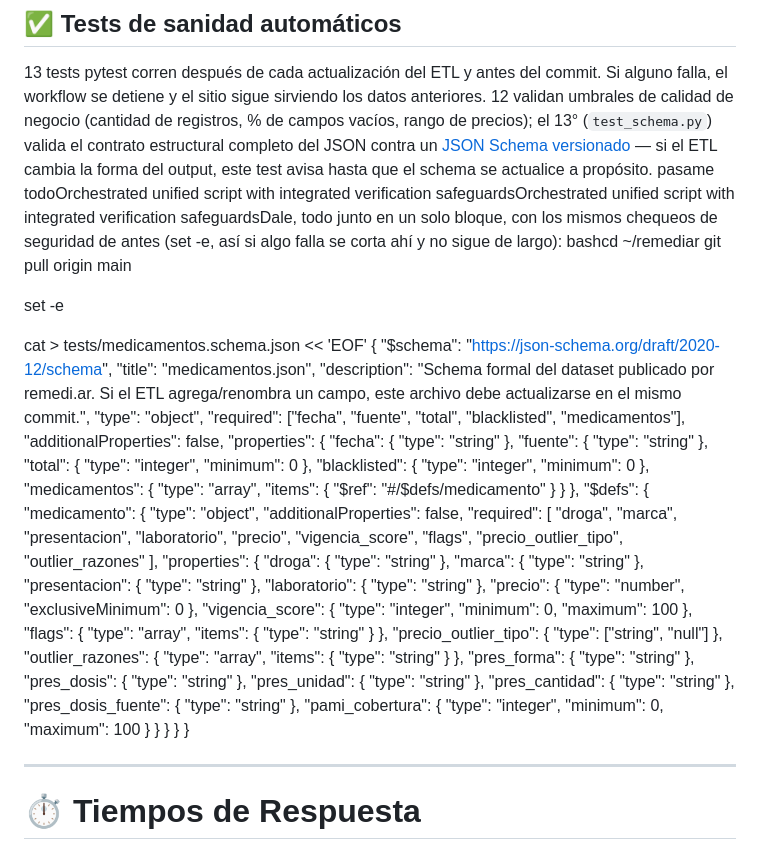
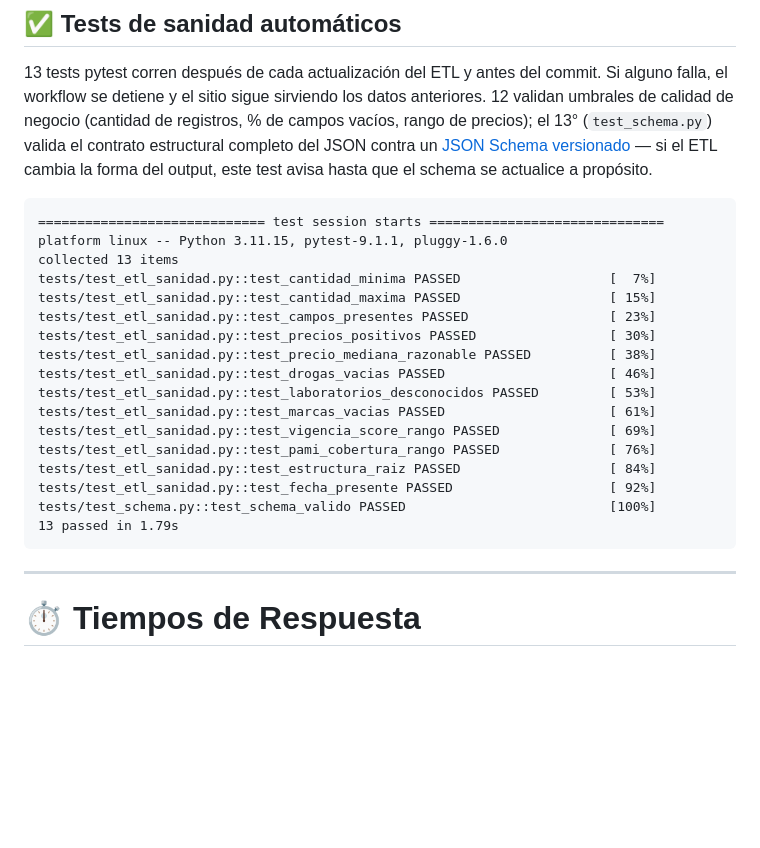
Before and after one commit to psbella/remediar, a Markdown page: README.md, the part around the change. Drawn GitHub-style; blank space fills up the shorter version.

````diff
--- a/README.md
+++ b/README.md
@@ -521,59 +521,25 @@ Cada tarjeta tiene un botón "Compartir" que abre el menú nativo en mobile o co
 ## ✅ Tests de sanidad automáticos
 
 13 tests pytest corren después de cada actualización del ETL y antes del commit. Si alguno falla, el workflow se detiene y el sitio sigue sirviendo los datos anteriores. 12 validan umbrales de calidad de negocio (cantidad de registros, % de campos vacíos, rango de precios); el 13° (`test_schema.py`) valida el contrato estructural completo del JSON contra un [JSON Schema versionado](./tests/medicamentos.schema.json) — si el ETL cambia la forma del output, este test avisa hasta que el schema se actualice a propósito.
-pasame todoOrchestrated unified script with integrated verification safeguardsOrchestrated unified script with integrated verification safeguardsDale, todo junto en un solo bloque, con los mismos chequeos de seguridad de antes (set -e, así si algo falla se corta ahí y no sigue de largo):
-bashcd ~/remediar
-git pull origin main
-
-set -e
-
-cat > tests/medicamentos.schema.json << 'EOF'
-{
-  "$schema": "https://json-schema.org/draft/2020-12/schema",
-  "title": "medicamentos.json",
-  "description": "Schema formal del dataset publicado por remedi.ar. Si el ETL agrega/renombra un campo, este archivo debe actualizarse en el mismo commit.",
-  "type": "object",
-  "required": ["fecha", "fuente", "total", "blacklisted", "medicamentos"],
-  "additionalProperties": false,
-  "properties": {
-    "fecha": { "type": "string" },
-    "fuente": { "type": "string" },
-    "total": { "type": "integer", "minimum": 0 },
-    "blacklisted": { "type": "integer", "minimum": 0 },
-    "medicamentos": {
-      "type": "array",
-      "items": { "$ref": "#/$defs/medicamento" }
-    }
-  },
-  "$defs": {
-    "medicamento": {
-      "type": "object",
-      "additionalProperties": false,
-      "required": [
-        "droga", "marca", "presentacion", "laboratorio", "precio",
-        "vigencia_score", "flags", "precio_outlier_tipo", "outlier_razones"
-      ],
-      "properties": {
-        "droga":               { "type": "string" },
-        "marca":               { "type": "string" },
-        "presentacion":        { "type": "string" },
-        "laboratorio":         { "type": "string" },
-        "precio":              { "type": "number", "exclusiveMinimum": 0 },
-        "vigencia_score":      { "type": "integer", "minimum": 0, "maximum": 100 },
-        "flags":               { "type": "array", "items": { "type": "string" } },
-        "precio_outlier_tipo": { "type": ["string", "null"] },
-        "outlier_razones":     { "type": "array", "items": { "type": "string" } },
-        "pres_forma":          { "type": "string" },
-        "pres_dosis":          { "type": "string" },
-        "pres_unidad":         { "type": "string" },
-        "pres_cantidad":       { "type": "string" },
-        "pres_dosis_fuente":   { "type": "string" },
-        "pami_cobertura":      { "type": "integer", "minimum": 0, "maximum": 100 }
-      }
-    }
-  }
-}
-
+```
+============================= test session starts ==============================
+platform linux -- Python 3.11.15, pytest-9.1.1, pluggy-1.6.0
+collected 13 items
+tests/test_etl_sanidad.py::test_cantidad_minima PASSED                   [  7%]
+tests/test_etl_sanidad.py::test_cantidad_maxima PASSED                   [ 15%]
+tests/test_etl_sanidad.py::test_campos_presentes PASSED                  [ 23%]
+tests/test_etl_sanidad.py::test_precios_positivos PASSED                 [ 30%]
+tests/test_etl_sanidad.py::test_precio_mediana_razonable PASSED          [ 38%]
+tests/test_etl_sanidad.py::test_drogas_vacias PASSED                     [ 46%]
+tests/test_etl_sanidad.py::test_laboratorios_desconocidos PASSED         [ 53%]
+tests/test_etl_sanidad.py::test_marcas_vacias PASSED                     [ 61%]
+tests/test_etl_sanidad.py::test_vigencia_score_rango PASSED              [ 69%]
+tests/test_etl_sanidad.py::test_pami_cobertura_rango PASSED              [ 76%]
+tests/test_etl_sanidad.py::test_estructura_raiz PASSED                   [ 84%]
+tests/test_etl_sanidad.py::test_fecha_presente PASSED                    [ 92%]
+tests/test_schema.py::test_schema_valido PASSED                          [100%]
+13 passed in 1.79s
+```
 ---
 
 # ⏱️ Tiempos de Respuesta
````
